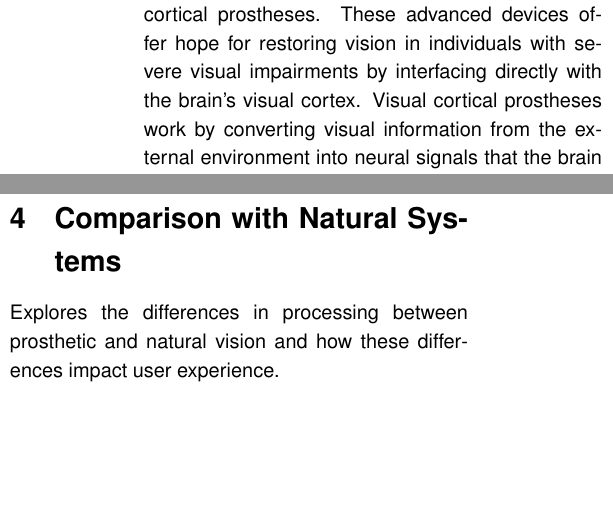
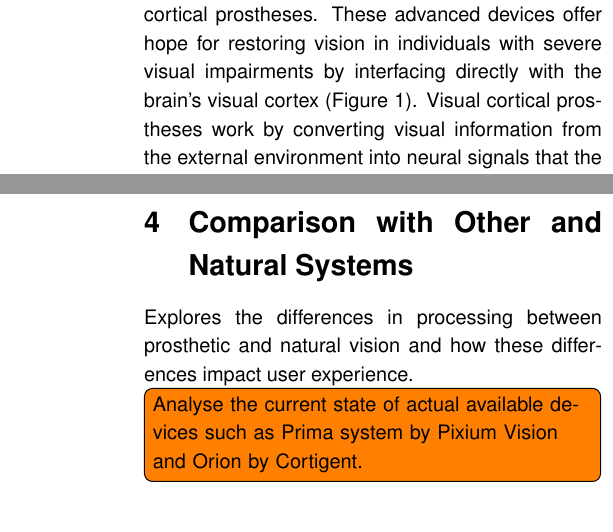
Before and after one commit to Marc-Mundo/LaTeX-Review, a LaTeX document (review_main.tex): two parts of the columns of pages 2 and 9 of 13 before the commit and two parts of the columns of pages 2 and 10 of 13 after it, joined at a grey line, cut so that both start at the same text, the shorter picture padded with empty space. Compiled offline with pdfLaTeX.

Commit message:
Added more TODOs

```diff
--- a/review_main.tex
+++ b/review_main.tex
@@ -94,8 +94,6 @@
 The field of neuroprosthetics has witnessed remarkable progress, particularly
 with the advent of visual cortical prostheses. These advanced devices offer hope
 for restoring vision in individuals with severe visual impairments by
-interfacing directly with the brain's visual cortex. Visual cortical prostheses
-work by converting visual information from the external environment into neural
-signals that the brain can process, effectively bypassing damaged visual
-pathways. The core technology involves the generation of phosphenes---perceived
-spots of light resulting from electrical stimulation of the visual
+interfacing directly with the brain's visual cortex
+(Figure~\ref{fig:schematic}). Visual cortical prostheses work by converting
+visual information from the external environment into neural signals that the
@@ -572,9 +576,11 @@ complex environments where understanding the spatial arrangement of objects is
 crucial for navigation and
 interaction~\cite{subramanianGraphConvolutionalNetworks2020,wuComprehensiveSurveyGraph2021}.
 
-\section{Comparison with Natural Systems}\label{sec:comparison}
+\section{Comparison with Other and Natural Systems}\label{sec:comparison}
 Explores the differences in processing between prosthetic and natural vision and
 how these differences impact user experience.
+
+\todo[inline]{Analyse the current state of actual available devices such as Prima system by Pixium Vision and Orion by Cortigent.}
 
 \section{Limitations and Challenges}\label{sec:limitations}
 Details current drawbacks, biocompatibility issues, and areas requiring
```
Also changed, not shown: review_main.pdf, review_main.tex (6 more changed lines), 1 other file.
